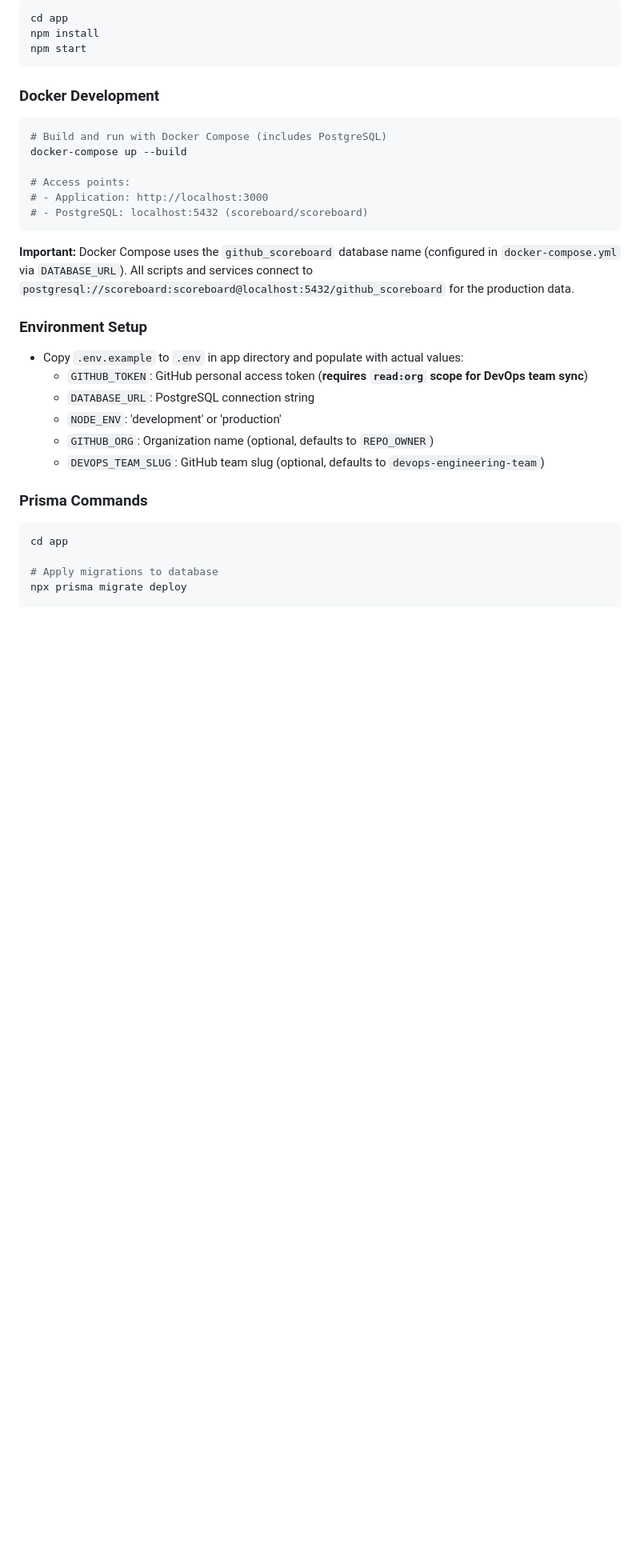
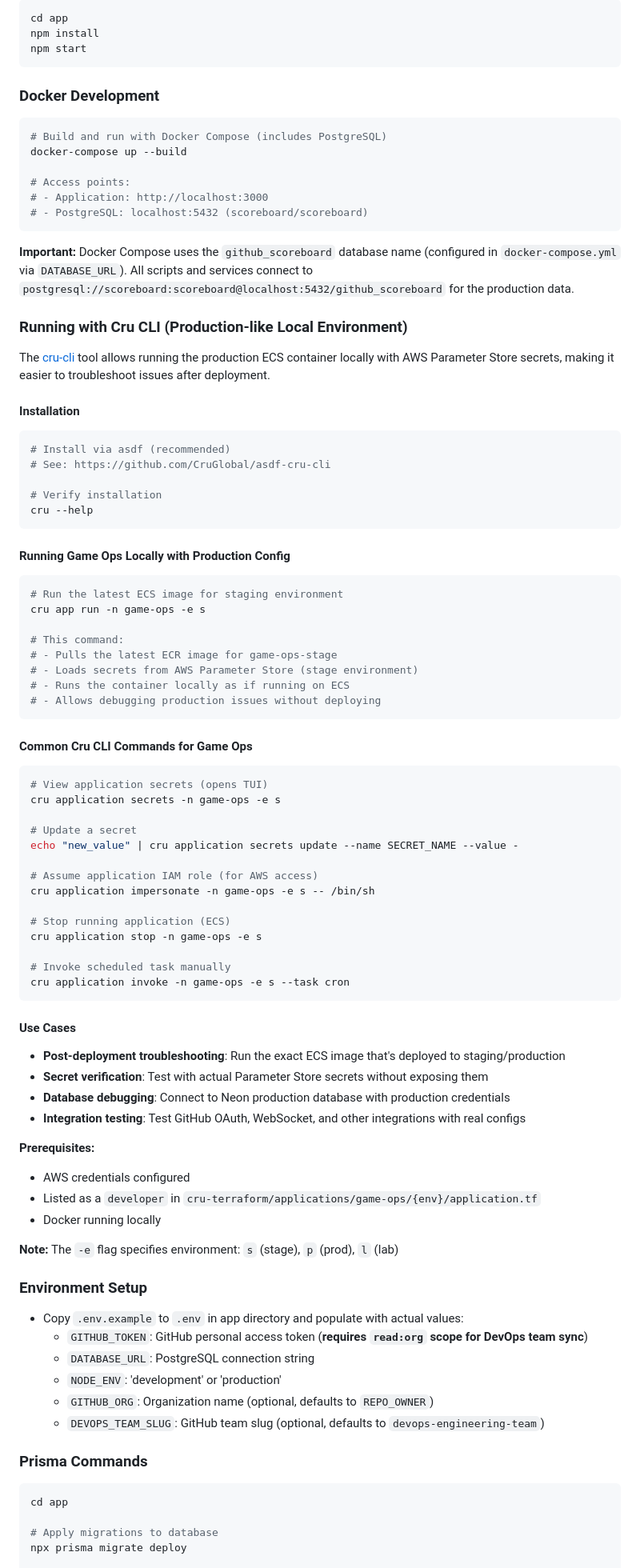
Before and after one commit to CruGlobal/game-ops, a Markdown page: CLAUDE.md, the part around the change. Shown at 80% size. Drawn GitHub-style; blank space fills up the shorter version.

Commit message:
docs: add cru-cli usage documentation to CLAUDE.md
- Added section on running game-ops locally with production ECS images
- Documented how to use cru-cli for troubleshooting post-deployment
- Included common commands for secrets management, impersonation, and task invocation
- Clarified use cases: debugging with real AWS Parameter Store secrets
- Added prerequisites and environment flag explanations

Helps developers troubleshoot production issues by running the exact
ECS container locally with production configuration and secrets.

🤖 Generated with [Claude Code](https://claude.com/claude-code)

Co-Authored-By: Claude <noreply@anthropic.com>

````diff
--- a/CLAUDE.md
+++ b/CLAUDE.md
@@ -22,6 +22,62 @@ docker-compose up --build
 ```
 
 **Important:** Docker Compose uses the `github_scoreboard` database name (configured in `docker-compose.yml` via `DATABASE_URL`). All scripts and services connect to `postgresql://scoreboard:scoreboard@localhost:5432/github_scoreboard` for the production data.
+
+### Running with Cru CLI (Production-like Local Environment)
+
+The [cru-cli](https://github.com/CruGlobal/cru-cli) tool allows running the production ECS container locally with AWS Parameter Store secrets, making it easier to troubleshoot issues after deployment.
+
+#### Installation
+```bash
+# Install via asdf (recommended)
+# See: https://github.com/CruGlobal/asdf-cru-cli
+
+# Verify installation
+cru --help
+```
+
+#### Running Game Ops Locally with Production Config
+```bash
+# Run the latest ECS image for staging environment
+cru app run -n game-ops -e s
+
+# This command:
+# - Pulls the latest ECR image for game-ops-stage
+# - Loads secrets from AWS Parameter Store (stage environment)
+# - Runs the container locally as if running on ECS
+# - Allows debugging production issues without deploying
+```
+
+#### Common Cru CLI Commands for Game Ops
+```bash
+# View application secrets (opens TUI)
+cru application secrets -n game-ops -e s
+
+# Update a secret
+echo "new_value" | cru application secrets update --name SECRET_NAME --value -
+
+# Assume application IAM role (for AWS access)
+cru application impersonate -n game-ops -e s -- /bin/sh
+
+# Stop running application (ECS)
+cru application stop -n game-ops -e s
+
+# Invoke scheduled task manually
+cru application invoke -n game-ops -e s --task cron
+```
+
+#### Use Cases
+- **Post-deployment troubleshooting**: Run the exact ECS image that's deployed to staging/production
+- **Secret verification**: Test with actual Parameter Store secrets without exposing them
+- **Database debugging**: Connect to Neon production database with production credentials
+- **Integration testing**: Test GitHub OAuth, WebSocket, and other integrations with real configs
+
+**Prerequisites:**
+- AWS credentials configured
+- Listed as a `developer` in `cru-terraform/applications/game-ops/{env}/application.tf`
+- Docker running locally
+
+**Note:** The `-e` flag specifies environment: `s` (stage), `p` (prod), `l` (lab)
 
 ### Environment Setup
 - Copy `.env.example` to `.env` in app directory and populate with actual values:
````
